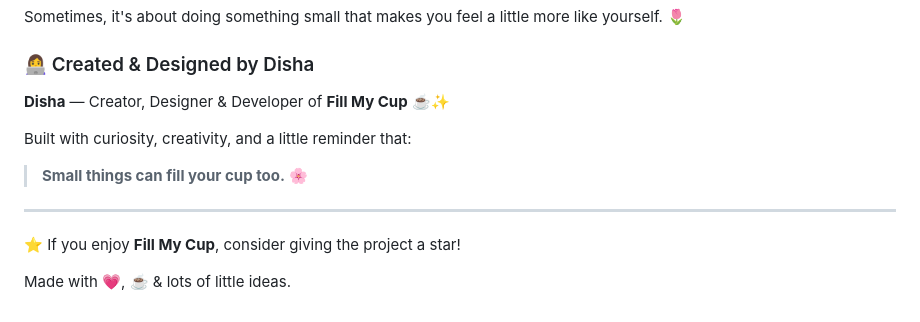
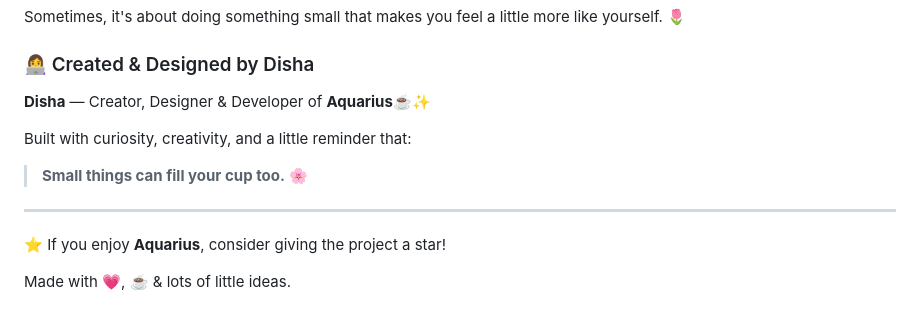
Before and after one commit to disha281/FILLMYCUP, a Markdown page: README.md, the part around the change. GitHub-like rendering.

Commit message:
Update project name

```diff
--- a/README.md
+++ b/README.md
@@ -81,7 +81,7 @@ Sometimes, it's about doing something small that makes you feel a little more li
 
 ### 👩‍💻 Created & Designed by Disha
 
-**Disha** — Creator, Designer & Developer of **Fill My Cup** ☕✨
+**Disha** — Creator, Designer & Developer of **Aquarius**☕✨
 
 Built with curiosity, creativity, and a little reminder that:
 
@@ -89,6 +89,6 @@ Built with curiosity, creativity, and a little reminder that:
 
 ---
 
-⭐ If you enjoy **Fill My Cup**, consider giving the project a star!
+⭐ If you enjoy **Aquarius**, consider giving the project a star!
 
 Made with 💗, ☕ & lots of little ideas.
```
